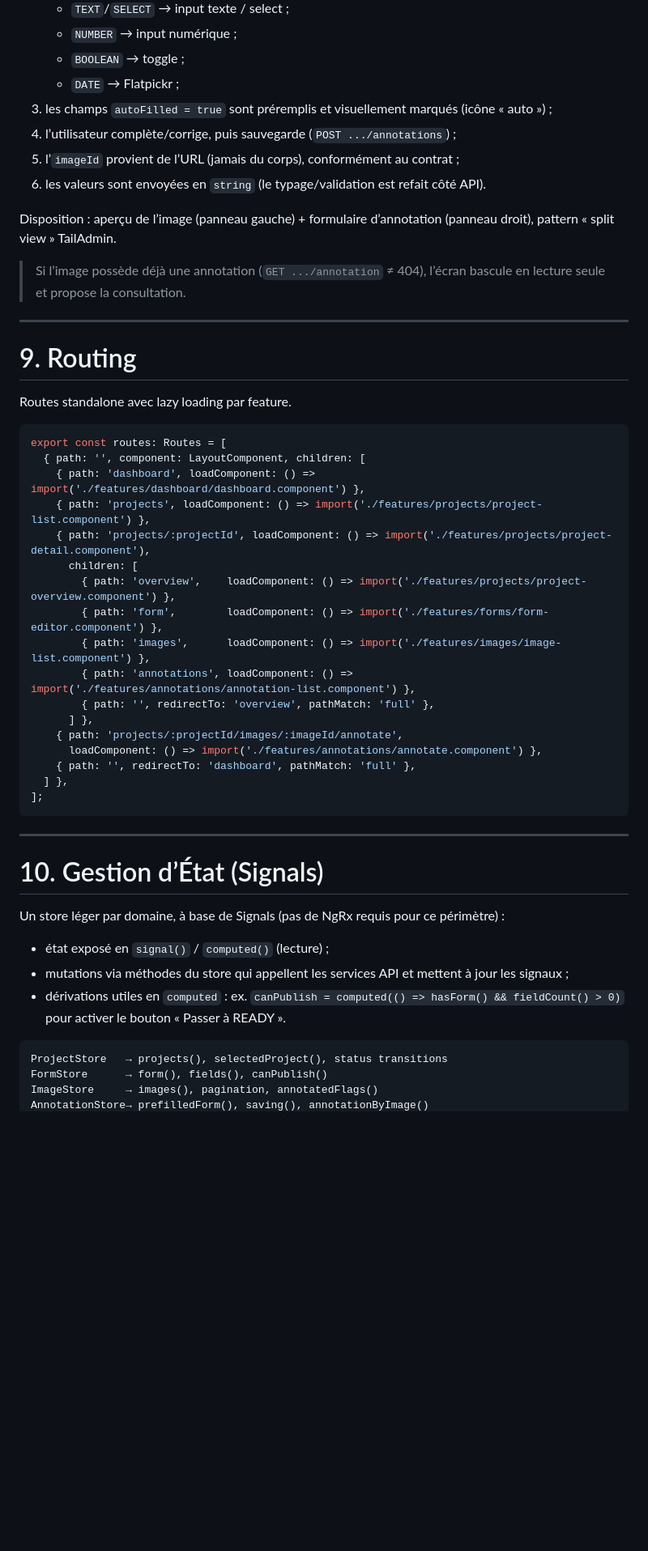
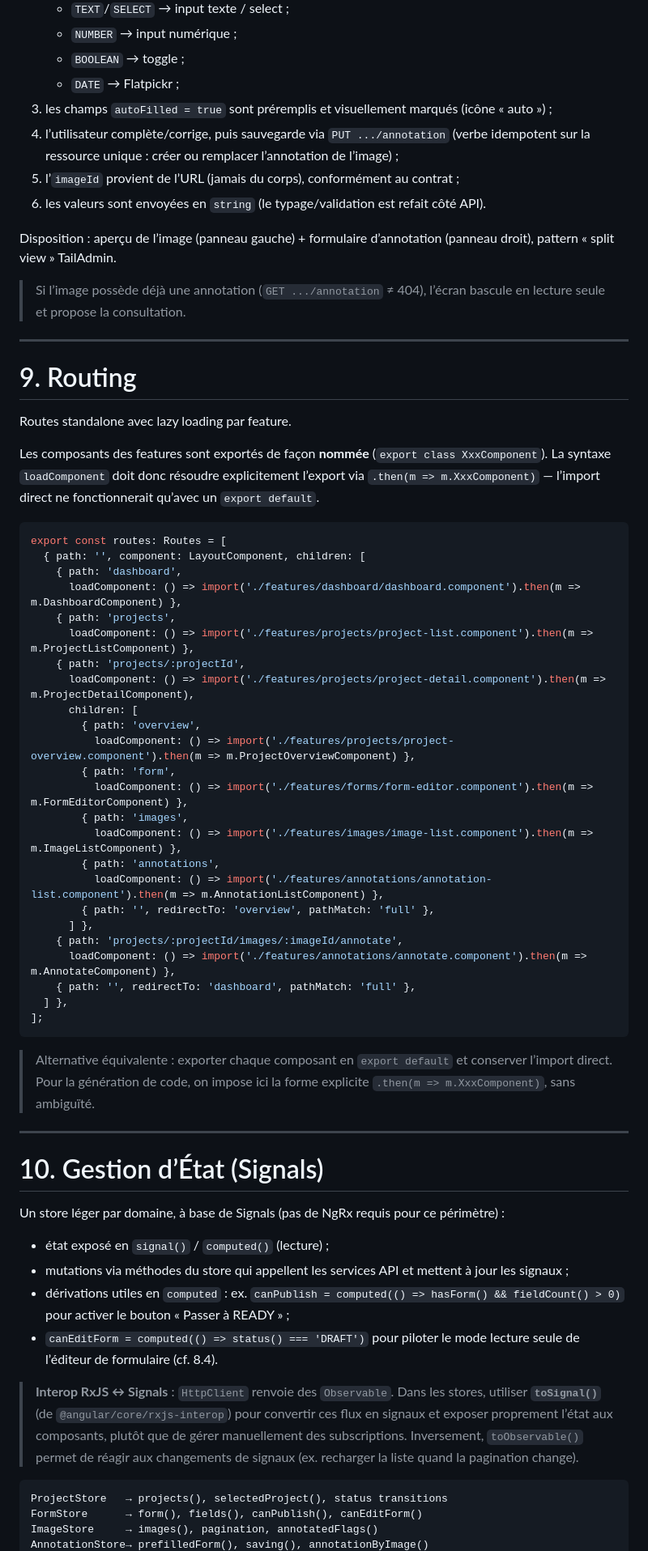
Before and after one commit to missoulghane/prompts, a Markdown page: TAGTIC-WEB-PROMPT.md, the part around one of its changes. Shown at 81% size. Rendered like a GitHub page; blank space fills up the shorter version.

````diff
--- a/TAGTIC-WEB-PROMPT.md
+++ b/TAGTIC-WEB-PROMPT.md
@@ -339,7 +351,7 @@ Cœur fonctionnel de l’application :
    * `BOOLEAN` → toggle ;
    * `DATE` → Flatpickr ;
 3. les champs `autoFilled = true` sont préremplis et visuellement marqués (icône « auto ») ;
-4. l’utilisateur complète/corrige, puis sauvegarde (`POST .../annotations`) ;
+4. l’utilisateur complète/corrige, puis sauvegarde via `PUT .../annotation` (verbe idempotent sur la ressource unique : créer ou remplacer l’annotation de l’image) ;
 5. l’`imageId` provient de l’URL (jamais du corps), conformément au contrat ;
 6. les valeurs sont envoyées en `string` (le typage/validation est refait côté API).
 
@@ -353,25 +365,36 @@ Disposition : aperçu de l’image (panneau gauche) + formulaire d’annotation
 
 Routes standalone avec lazy loading par feature.
 
+Les composants des features sont exportés de façon **nommée** (`export class XxxComponent`). La syntaxe `loadComponent` doit donc résoudre explicitement l’export via `.then(m => m.XxxComponent)` — l’import direct ne fonctionnerait qu’avec un `export default`.
+
 ```typescript
 export const routes: Routes = [
   { path: '', component: LayoutComponent, children: [
-    { path: 'dashboard', loadComponent: () => import('./features/dashboard/dashboard.component') },
-    { path: 'projects', loadComponent: () => import('./features/projects/project-list.component') },
-    { path: 'projects/:projectId', loadComponent: () => import('./features/projects/project-detail.component'),
+    { path: 'dashboard',
+      loadComponent: () => import('./features/dashboard/dashboard.component').then(m => m.DashboardComponent) },
+    { path: 'projects',
+      loadComponent: () => import('./features/projects/project-list.component').then(m => m.ProjectListComponent) },
+    { path: 'projects/:projectId',
+      loadComponent: () => import('./features/projects/project-detail.component').then(m => m.ProjectDetailComponent),
       children: [
-        { path: 'overview',    loadComponent: () => import('./features/projects/project-overview.component') },
-        { path: 'form',        loadComponent: () => import('./features/forms/form-editor.component') },
-        { path: 'images',      loadComponent: () => import('./features/images/image-list.component') },
-        { path: 'annotations', loadComponent: () => import('./features/annotations/annotation-list.component') },
+        { path: 'overview',
+          loadComponent: () => import('./features/projects/project-overview.component').then(m => m.ProjectOverviewComponent) },
+        { path: 'form',
+          loadComponent: () => import('./features/forms/form-editor.component').then(m => m.FormEditorComponent) },
+        { path: 'images',
+          loadComponent: () => import('./features/images/image-list.component').then(m => m.ImageListComponent) },
+        { path: 'annotations',
+          loadComponent: () => import('./features/annotations/annotation-list.component').then(m => m.AnnotationListComponent) },
         { path: '', redirectTo: 'overview', pathMatch: 'full' },
       ] },
     { path: 'projects/:projectId/images/:imageId/annotate',
-      loadComponent: () => import('./features/annotations/annotate.component') },
+      loadComponent: () => import('./features/annotations/annotate.component').then(m => m.AnnotateComponent) },
     { path: '', redirectTo: 'dashboard', pathMatch: 'full' },
   ] },
 ];
 ```
+
+> Alternative équivalente : exporter chaque composant en `export default` et conserver l’import direct. Pour la génération de code, on impose ici la forme explicite `.then(m => m.XxxComponent)`, sans ambiguïté.
 
 ---
 
@@ -381,10 +404,13 @@ Un store léger par domaine, à base de Signals (pas de NgRx requis pour ce pér
 
 * état exposé en `signal()` / `computed()` (lecture) ;
 * mutations via méthodes du store qui appellent les services API et mettent à jour les signaux ;
-* dérivations utiles en `computed` : ex. `canPublish = computed(() => hasForm() && fieldCount() > 0)` pour activer le bouton « Passer à READY ».
+* dérivations utiles en `computed` : ex. `canPublish = computed(() => hasForm() && fieldCount() > 0)` pour activer le bouton « Passer à READY » ;
+* `canEditForm = computed(() => status() === 'DRAFT')` pour piloter le mode lecture seule de l’éditeur de formulaire (cf. 8.4).
+
+> **Interop RxJS ↔ Signals** : `HttpClient` renvoie des `Observable`. Dans les stores, utiliser **`toSignal()`** (de `@angular/core/rxjs-interop`) pour convertir ces flux en signaux et exposer proprement l’état aux composants, plutôt que de gérer manuellement des subscriptions. Inversement, `toObservable()` permet de réagir aux changements de signaux (ex. recharger la liste quand la pagination change).
 
 ```text
 ProjectStore   → projects(), selectedProject(), status transitions
-FormStore      → form(), fields(), canPublish()
+FormStore      → form(), fields(), canPublish(), canEditForm()
 ImageStore     → images(), pagination, annotatedFlags()
 AnnotationStore→ prefilledForm(), saving(), annotationByImage()
````
Also changed, not shown: other parts of TAGTIC-WEB-PROMPT.md (+28 -14 lines).
